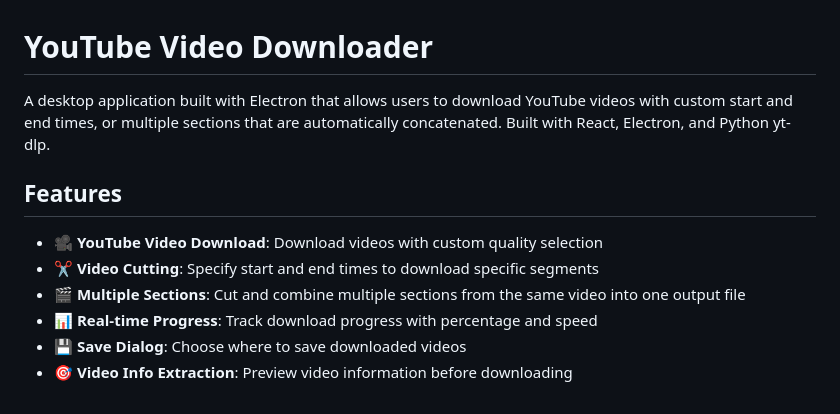
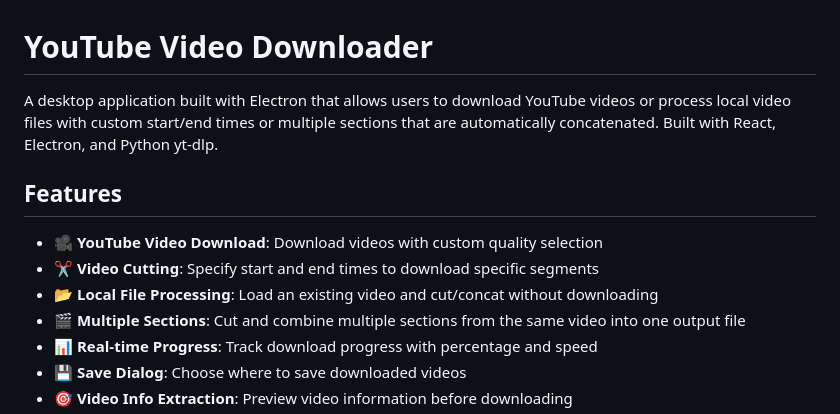
Before and after one commit to arpitdalal/yt-downloader, a Markdown page: README.md, the part around the change printed below. Rendered like a GitHub page.

```diff
--- a/README.md
+++ b/README.md
@@ -1,11 +1,12 @@
 # YouTube Video Downloader
 
-A desktop application built with Electron that allows users to download YouTube videos with custom start and end times, or multiple sections that are automatically concatenated. Built with React, Electron, and Python yt-dlp.
+A desktop application built with Electron that allows users to download YouTube videos or process local video files with custom start/end times or multiple sections that are automatically concatenated. Built with React, Electron, and Python yt-dlp.
 
 ## Features
 
 - 🎥 **YouTube Video Download**: Download videos with custom quality selection
 - ✂️ **Video Cutting**: Specify start and end times to download specific segments
+- 📂 **Local File Processing**: Load an existing video and cut/concat without downloading
 - 🎬 **Multiple Sections**: Cut and combine multiple sections from the same video into one output file
 - 📊 **Real-time Progress**: Track download progress with percentage and speed
 - 💾 **Save Dialog**: Choose where to save downloaded videos
```
Also changed, not shown: other parts of README.md (+29 -17 lines), DEBUGGING.md (+6 -0 lines).
